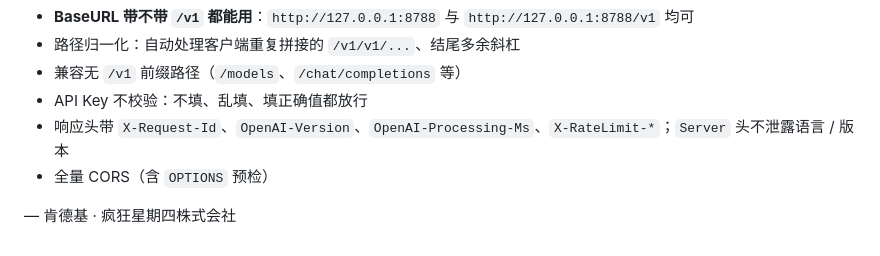
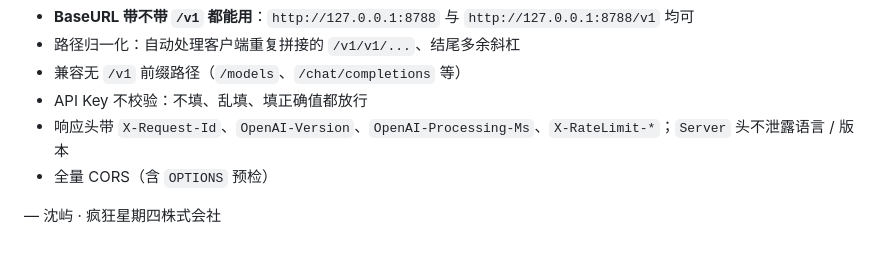
Before and after one commit to ShrugYu/agent-relay-KFC-v50-Service, a Markdown page: README.md, the part around the change. GitHub-like rendering.

```diff
--- a/README.md
+++ b/README.md
@@ -100,4 +100,4 @@ curl http://127.0.0.1:8788/v1/chat/completions \
 - 响应头带 `X-Request-Id`、`OpenAI-Version`、`OpenAI-Processing-Ms`、`X-RateLimit-*`；`Server` 头不泄露语言 / 版本
 - 全量 CORS（含 `OPTIONS` 预检）
 
-— 肯德基 · 疯狂星期四株式会社
+— 沈屿 · 疯狂星期四株式会社
```
